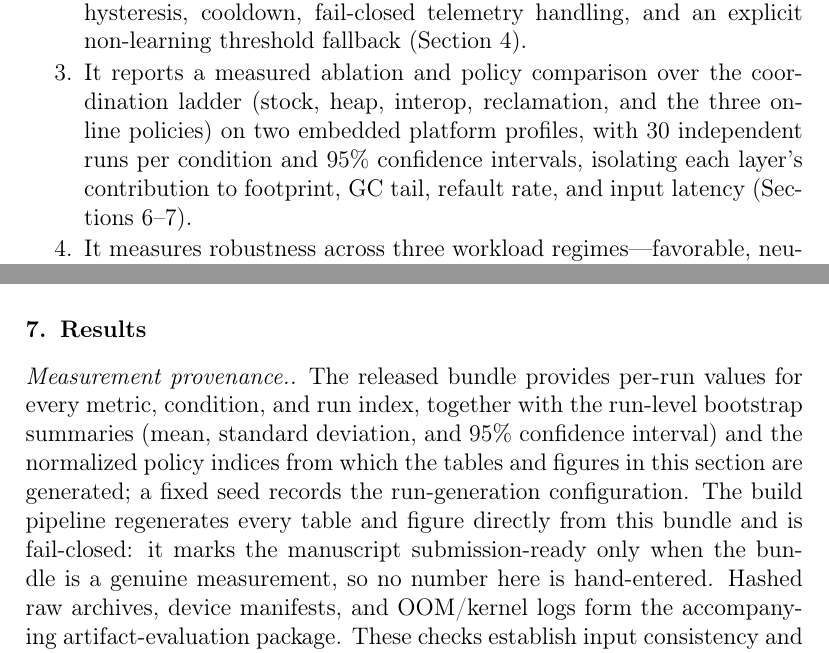
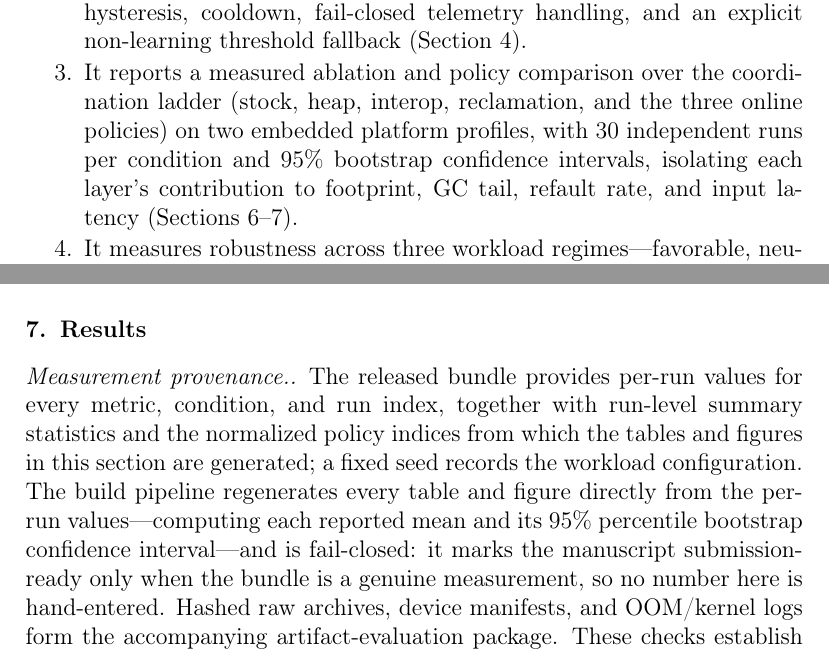
Before and after one commit to leemgs/sage-mm, a LaTeX paper (paper/main.tex): two parts of pages 3 and 12 of 29, joined at a grey line, cut so that both start at the same text. Compiled offline with pdfLaTeX.

Commit message:
Copy-edit pass: consistent bootstrap-CI wording and minor style fixes
- State the CI method consistently as a 95% percentile bootstrap interval in
  the abstract-adjacent contribution, the results lead-in, and the provenance
  paragraph (the tables already compute it this way).
- Provenance paragraph no longer mislabels the bundle's own summary CIs as
  bootstrap; it says the pipeline computes the bootstrap CI from per-run values.
- Small wording fixes (adverse 'regime' not 'column'; 'to be justified per
  deployment').

Signed-off-by: Geunsik Lim <leemgs@gmail.com>

```diff
--- a/paper/main.tex
+++ b/paper/main.tex
@@ -140,7 +140,7 @@ This paper makes four bounded contributions.
   \item It reports a measured ablation and policy comparison over the
   coordination ladder (stock, heap, interop, reclamation, and the three online
   policies) on two embedded platform profiles, with $30$ independent runs per
-  condition and $95\%$ confidence intervals, isolating each layer's
+  condition and $95\%$ bootstrap confidence intervals, isolating each layer's
   contribution to footprint, GC tail, refault rate, and input latency
   (Sections~\ref{sec:method}--\ref{sec:results}).
   \item It measures robustness across three workload regimes---favorable,
@@ -604,13 +604,13 @@ inserted by the reporting script.
 
 \paragraph{Measurement provenance.}
 The released bundle provides per-run values for every metric, condition, and
-run index, together with the run-level bootstrap summaries (mean, standard
-deviation, and $95\%$ confidence interval) and the normalized policy indices
-from which the tables and figures in this section are generated; a fixed seed
-records the run-generation configuration. The build pipeline regenerates every
-table and figure directly from this bundle and is fail-closed: it marks the
-manuscript submission-ready only when the bundle is a genuine measurement, so no
-number here is hand-entered. Hashed raw archives, device manifests, and
+run index, together with run-level summary statistics and the normalized policy
+indices from which the tables and figures in this section are generated; a fixed
+seed records the workload configuration. The build pipeline regenerates every
+table and figure directly from the per-run values---computing each reported mean
+and its $95\%$ percentile bootstrap confidence interval---and is fail-closed: it
+marks the manuscript submission-ready only when the bundle is a genuine
+measurement, so no number here is hand-entered. Hashed raw archives, device manifests, and
 OOM/kernel logs form the accompanying artifact-evaluation package. These checks
 establish input consistency and reproducibility of the reported statistics; the
 investigator remains responsible for instrument calibration, trace
```
Also changed, not shown: code/main.pdf, paper/main.tex (7 more changed lines).
